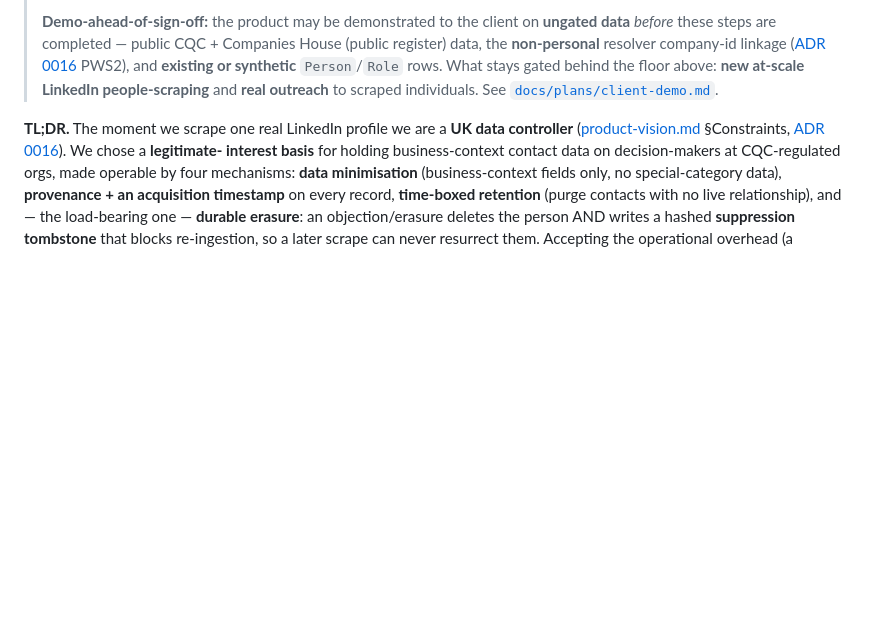
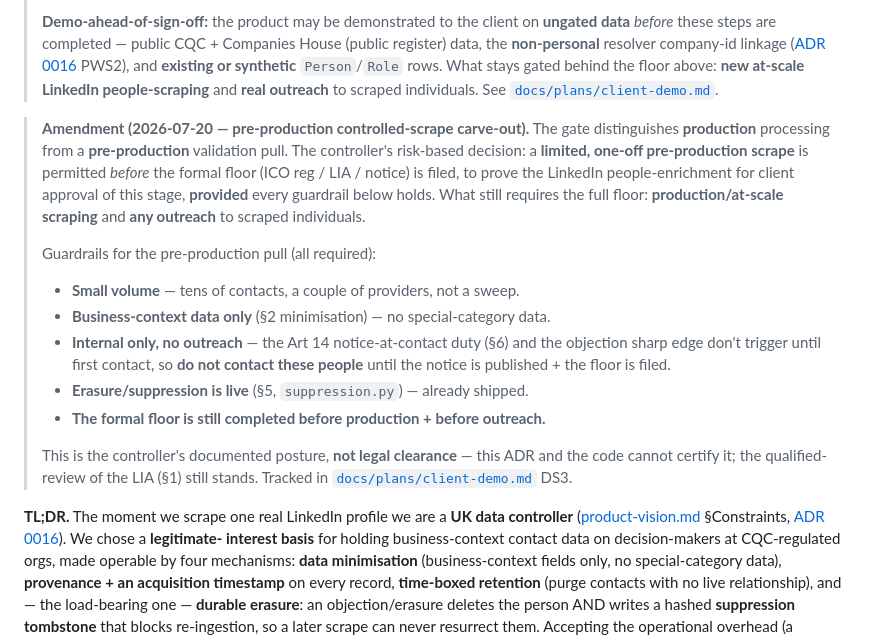
Before and after one commit to mooperd/cqc-companies, a Markdown page: docs/adr/0017-gdpr-controller-posture.md, the part around the change. Rendered like a GitHub page; blank space fills up the shorter version.

```diff
--- a/docs/adr/0017-gdpr-controller-posture.md
+++ b/docs/adr/0017-gdpr-controller-posture.md
@@ -37,6 +37,27 @@ live scrape**.*
 > synthetic** `Person`/`Role` rows. What stays gated behind the floor above:
 > **new at-scale LinkedIn people-scraping** and **real outreach** to scraped
 > individuals. See [`docs/plans/client-demo.md`](../plans/client-demo.md).
+
+> **Amendment (2026-07-20 — pre-production controlled-scrape carve-out).** The gate
+> distinguishes **production** processing from a **pre-production** validation
+> pull. The controller's risk-based decision: a **limited, one-off pre-production
+> scrape** is permitted *before* the formal floor (ICO reg / LIA / notice) is
+> filed, to prove the LinkedIn people-enrichment for client approval of this stage,
+> **provided** every guardrail below holds. What still requires the full floor:
+> **production/at-scale scraping** and **any outreach** to scraped individuals.
+>
+> Guardrails for the pre-production pull (all required):
+> - **Small volume** — tens of contacts, a couple of providers, not a sweep.
+> - **Business-context data only** (§2 minimisation) — no special-category data.
+> - **Internal only, no outreach** — the Art 14 notice-at-contact duty (§6) and the
+>   objection sharp edge don't trigger until first contact, so **do not contact
+>   these people** until the notice is published + the floor is filed.
+> - **Erasure/suppression is live** (§5, `suppression.py`) — already shipped.
+> - **The formal floor is still completed before production + before outreach.**
+>
+> This is the controller's documented posture, **not legal clearance** — this ADR
+> and the code cannot certify it; the qualified-review of the LIA (§1) still stands.
+> Tracked in [`docs/plans/client-demo.md`](../plans/client-demo.md) DS3.
 
 <!--
 Not legal advice. This is the engineering/product decision record for how the
```
Also changed, not shown: docs/plans/client-demo.md (+11 -3 lines).
